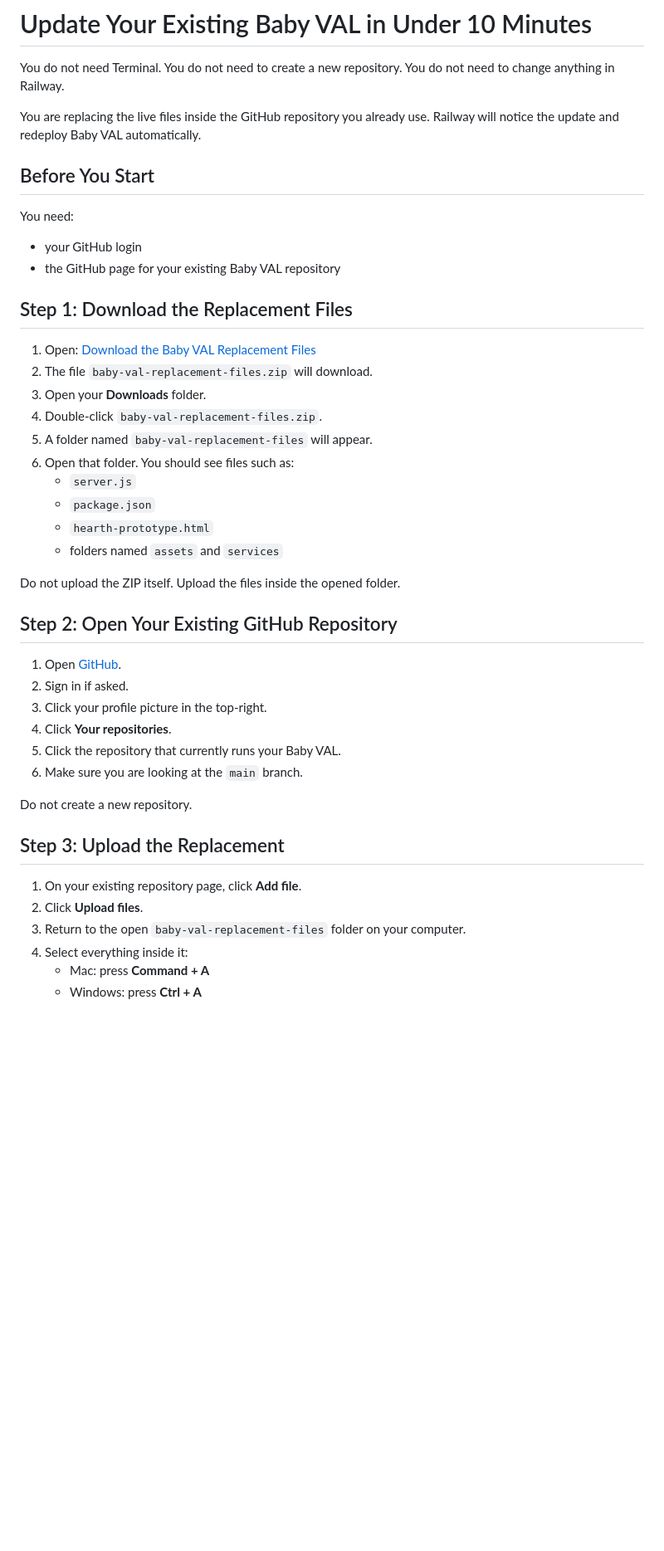
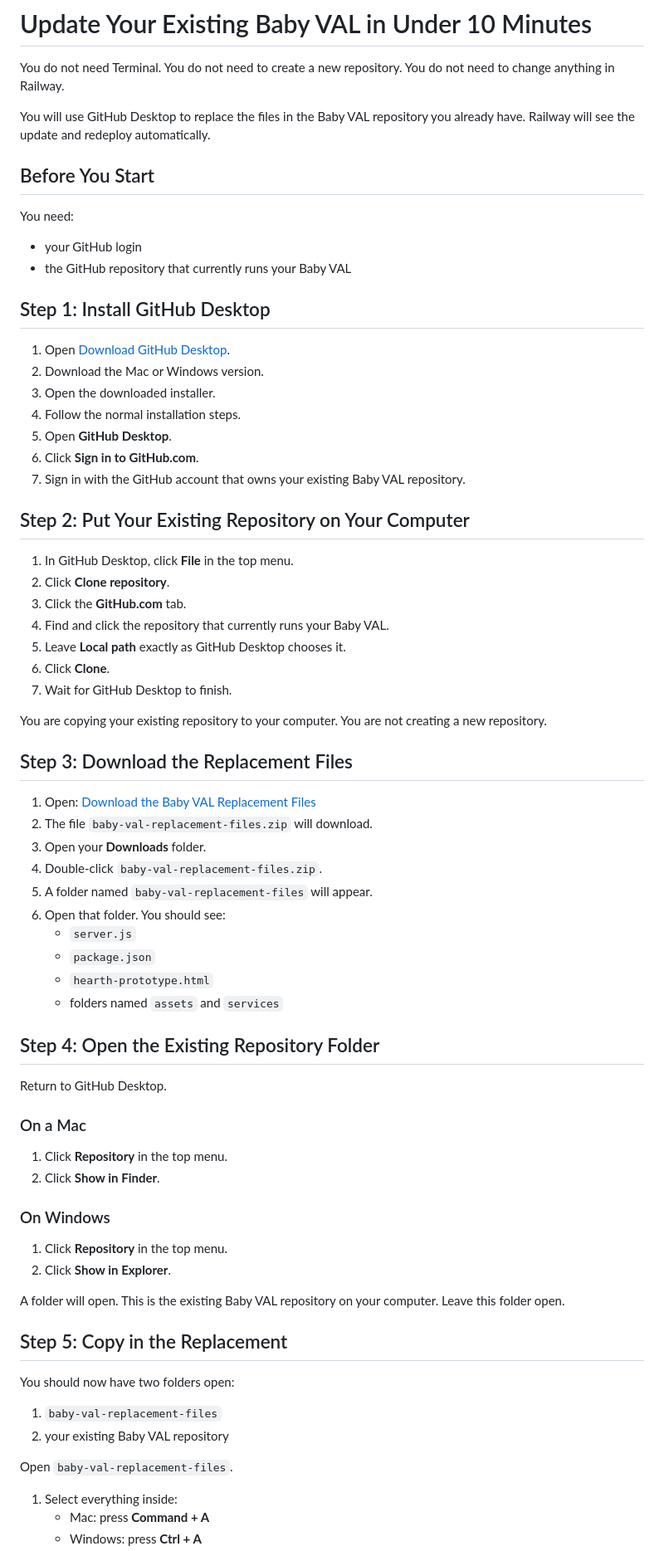
Before and after one commit to JessaGrace1221/baby-val-starter, a Markdown page: START_HERE.md, the part around one of its changes. Shown at 83% size. Rendered like a GitHub page; blank space fills up the shorter version.

```diff
--- a/START_HERE.md
+++ b/START_HERE.md
@@ -3,17 +3,40 @@
 You do not need Terminal. You do not need to create a new repository. You do
 not need to change anything in Railway.
 
-You are replacing the live files inside the GitHub repository you already use.
-Railway will notice the update and redeploy Baby VAL automatically.
+You will use GitHub Desktop to replace the files in the Baby VAL repository you
+already have. Railway will see the update and redeploy automatically.
 
 ## Before You Start
 
 You need:
 
 - your GitHub login
-- the GitHub page for your existing Baby VAL repository
+- the GitHub repository that currently runs your Baby VAL
 
-## Step 1: Download the Replacement Files
+## Step 1: Install GitHub Desktop
+
+1. Open [Download GitHub Desktop](https://desktop.github.com/download/).
+2. Download the Mac or Windows version.
+3. Open the downloaded installer.
+4. Follow the normal installation steps.
+5. Open **GitHub Desktop**.
+6. Click **Sign in to GitHub.com**.
+7. Sign in with the GitHub account that owns your existing Baby VAL repository.
+
+## Step 2: Put Your Existing Repository on Your Computer
+
+1. In GitHub Desktop, click **File** in the top menu.
+2. Click **Clone repository**.
+3. Click the **GitHub.com** tab.
+4. Find and click the repository that currently runs your Baby VAL.
+5. Leave **Local path** exactly as GitHub Desktop chooses it.
+6. Click **Clone**.
+7. Wait for GitHub Desktop to finish.
+
+You are copying your existing repository to your computer. You are not creating
+a new repository.
+
+## Step 3: Download the Replacement Files
 
 1. Open:
    [Download the Baby VAL Replacement Files](https://github.com/JessaGrace1221/baby-val-starter/releases/latest/download/baby-val-replacement-files.zip)
@@ -21,30 +44,38 @@ You need:
 3. Open your **Downloads** folder.
 4. Double-click `baby-val-replacement-files.zip`.
 5. A folder named `baby-val-replacement-files` will appear.
-6. Open that folder. You should see files such as:
+6. Open that folder. You should see:
    - `server.js`
    - `package.json`
    - `hearth-prototype.html`
    - folders named `assets` and `services`
 
-Do not upload the ZIP itself. Upload the files inside the opened folder.
+## Step 4: Open the Existing Repository Folder
 
-## Step 2: Open Your Existing GitHub Repository
+Return to GitHub Desktop.
 
-1. Open [GitHub](https://github.com/).
-2. Sign in if asked.
-3. Click your profile picture in the top-right.
-4. Click **Your repositories**.
-5. Click the repository that currently runs your Baby VAL.
-6. Make sure you are looking at the `main` branch.
+### On a Mac
 
-Do not create a new repository.
+1. Click **Repository** in the top menu.
+2. Click **Show in Finder**.
 
-## Step 3: Upload the Replacement
+### On Windows
 
-1. On your existing repository page, click **Add file**.
-2. Click **Upload files**.
-3. Return to the open `baby-val-replacement-files` folder on your computer.
-4. Select everything inside it:
+1. Click **Repository** in the top menu.
+2. Click **Show in Explorer**.
+
+A folder will open. This is the existing Baby VAL repository on your computer.
+Leave this folder open.
+
+## Step 5: Copy in the Replacement
+
+You should now have two folders open:
+
+1. `baby-val-replacement-files`
+2. your existing Baby VAL repository
+
+Open `baby-val-replacement-files`.
+
+1. Select everything inside:
    - Mac: press **Command + A**
    - Windows: press **Ctrl + A**
```
Also changed, not shown: other parts of START_HERE.md (+31 -20 lines), README.md (+2 -2 lines).
